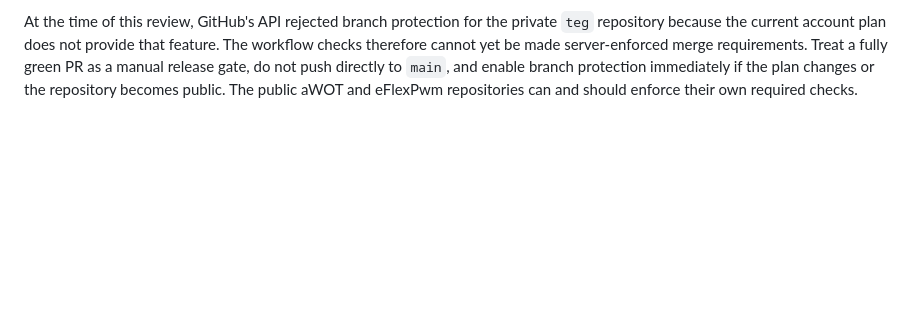
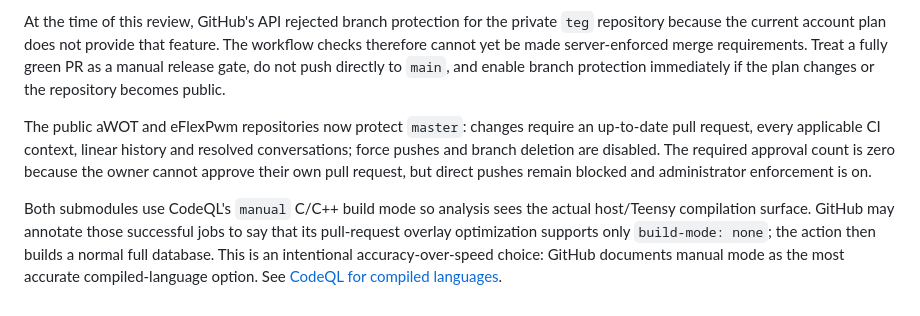
Before and after one commit to lfarrand/teg, a Markdown page: docs/CI_SECURITY.md, the part around the change. Rendered like a GitHub page; blank space fills up the shorter version.

Commit message:
Document enforced submodule release controls

```diff
--- a/docs/CI_SECURITY.md
+++ b/docs/CI_SECURITY.md
@@ -81,5 +81,18 @@ private `teg` repository because the current account plan does not provide that
 feature. The workflow checks therefore cannot yet be made server-enforced merge
 requirements. Treat a fully green PR as a manual release gate, do not push
 directly to `main`, and enable branch protection immediately if the plan changes
-or the repository becomes public. The public aWOT and eFlexPwm repositories can
-and should enforce their own required checks.
+or the repository becomes public.
+
+The public aWOT and eFlexPwm repositories now protect `master`: changes require
+an up-to-date pull request, every applicable CI context, linear history and
+resolved conversations; force pushes and branch deletion are disabled. The
+required approval count is zero because the owner cannot approve their own pull
+request, but direct pushes remain blocked and administrator enforcement is on.
+
+Both submodules use CodeQL's `manual` C/C++ build mode so analysis sees the
+actual host/Teensy compilation surface. GitHub may annotate those successful jobs
+to say that its pull-request overlay optimization supports only
+`build-mode: none`; the action then builds a normal full database. This is an intentional
+accuracy-over-speed choice: GitHub documents manual mode as the most accurate
+compiled-language option. See [CodeQL for compiled
+languages](https://docs.github.com/en/code-security/how-tos/find-and-fix-code-vulnerabilities/manage-your-configuration/codeql-for-compiled-languages).
```
